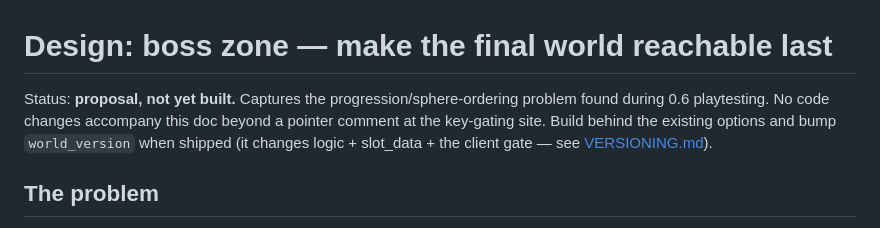
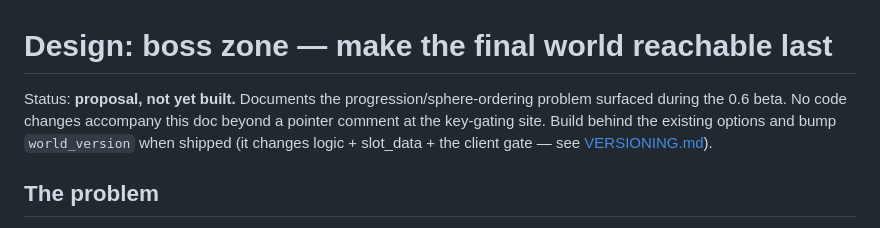
Before and after one commit to wcoldren/sokopelago, a Markdown page: docs/DESIGN-boss-zone.md, the part around the change. Rendered like a GitHub page.

```diff
--- a/docs/DESIGN-boss-zone.md
+++ b/docs/DESIGN-boss-zone.md
@@ -1,7 +1,7 @@
 # Design: boss zone — make the final world reachable last
 
-Status: **proposal, not yet built.** Captures the progression/sphere-ordering problem found
-during 0.6 playtesting. No code changes accompany this doc beyond a pointer comment at the
+Status: **proposal, not yet built.** Documents the progression/sphere-ordering problem
+surfaced during the 0.6 beta. No code changes accompany this doc beyond a pointer comment at the
 key-gating site. Build behind the existing options and bump `world_version` when shipped (it
 changes logic + slot_data + the client gate — see [VERSIONING.md](../VERSIONING.md)).
 
```
Also changed, not shown: docs/DESIGN-pull-par.md (+3 -3 lines).
